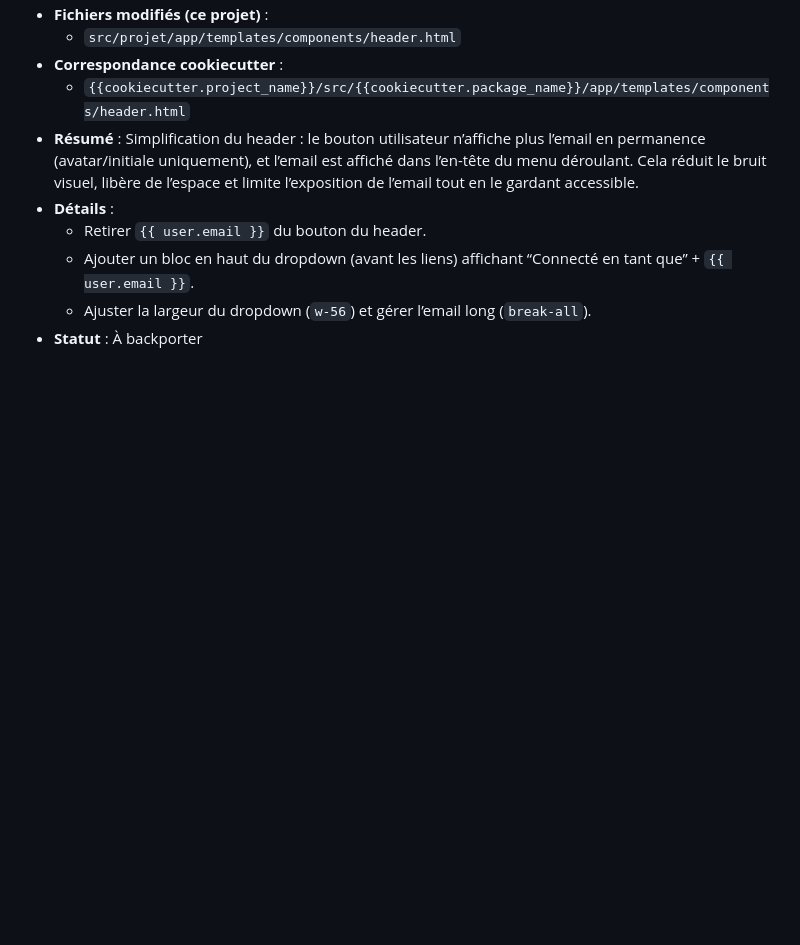
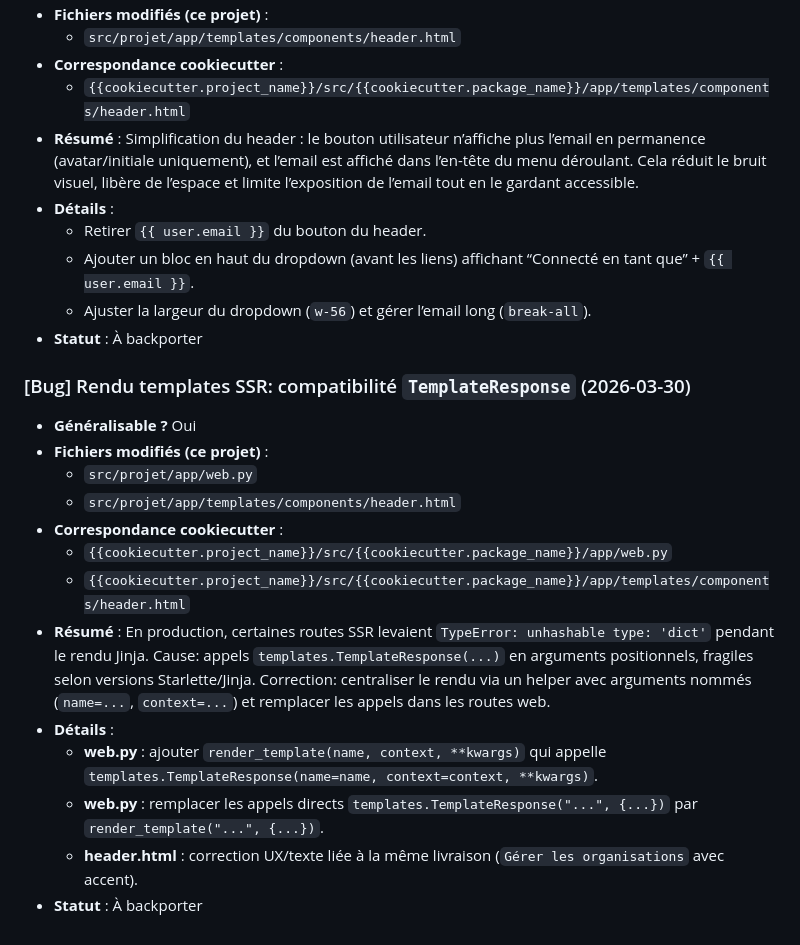
Before and after one commit to keynedupont/projet-test-aws, a Markdown page: COOKIECUTTER_FOLLOWUP.md, the part around the change. Rendered like a GitHub page; blank space fills up the shorter version.

Commit message:
docs(followup): document SSR TemplateResponse compatibility fix
Record the production Jinja rendering issue and the TemplateResponse compatibility strategy for cookiecutter backport tracking.

Made-with: Cursor

```diff
--- a/COOKIECUTTER_FOLLOWUP.md
+++ b/COOKIECUTTER_FOLLOWUP.md
@@ -98,3 +98,19 @@ Pour qu’un outil ou un assistant puisse backporter **sans tout balayer**, chaq
   - Ajouter un bloc en haut du dropdown (avant les liens) affichant “Connecté en tant que” + `{{ user.email }}`.
   - Ajuster la largeur du dropdown (`w-56`) et gérer l’email long (`break-all`).
 - **Statut** : À backporter
+
+### [Bug] Rendu templates SSR: compatibilité `TemplateResponse` (2026-03-30)
+
+- **Généralisable ?** Oui
+- **Fichiers modifiés (ce projet)** :
+  - `src/projet/app/web.py`
+  - `src/projet/app/templates/components/header.html`
+- **Correspondance cookiecutter** :
+  - `{{cookiecutter.project_name}}/src/{{cookiecutter.package_name}}/app/web.py`
+  - `{{cookiecutter.project_name}}/src/{{cookiecutter.package_name}}/app/templates/components/header.html`
+- **Résumé** : En production, certaines routes SSR levaient `TypeError: unhashable type: 'dict'` pendant le rendu Jinja. Cause: appels `templates.TemplateResponse(...)` en arguments positionnels, fragiles selon versions Starlette/Jinja. Correction: centraliser le rendu via un helper avec arguments nommés (`name=...`, `context=...`) et remplacer les appels dans les routes web.
+- **Détails** :
+  - **web.py** : ajouter `render_template(name, context, **kwargs)` qui appelle `templates.TemplateResponse(name=name, context=context, **kwargs)`.
+  - **web.py** : remplacer les appels directs `templates.TemplateResponse("...", {...})` par `render_template("...", {...})`.
+  - **header.html** : correction UX/texte liée à la même livraison (`Gérer les organisations` avec accent).
+- **Statut** : À backporter
```
